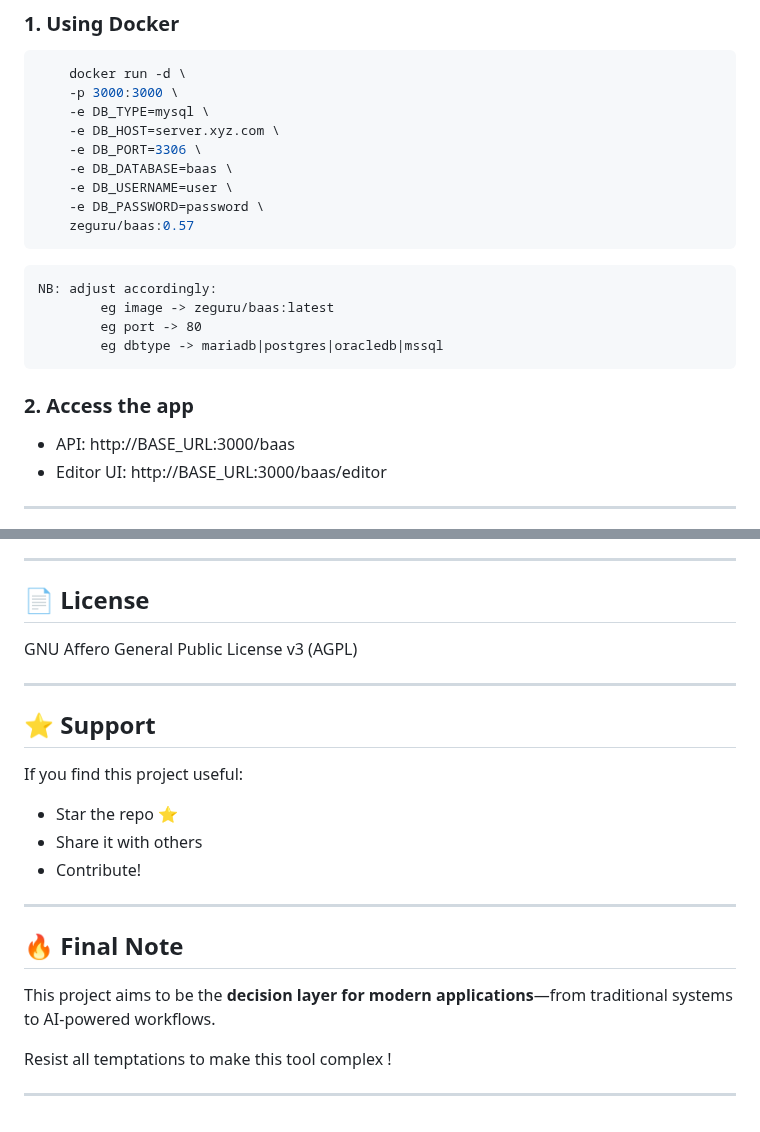
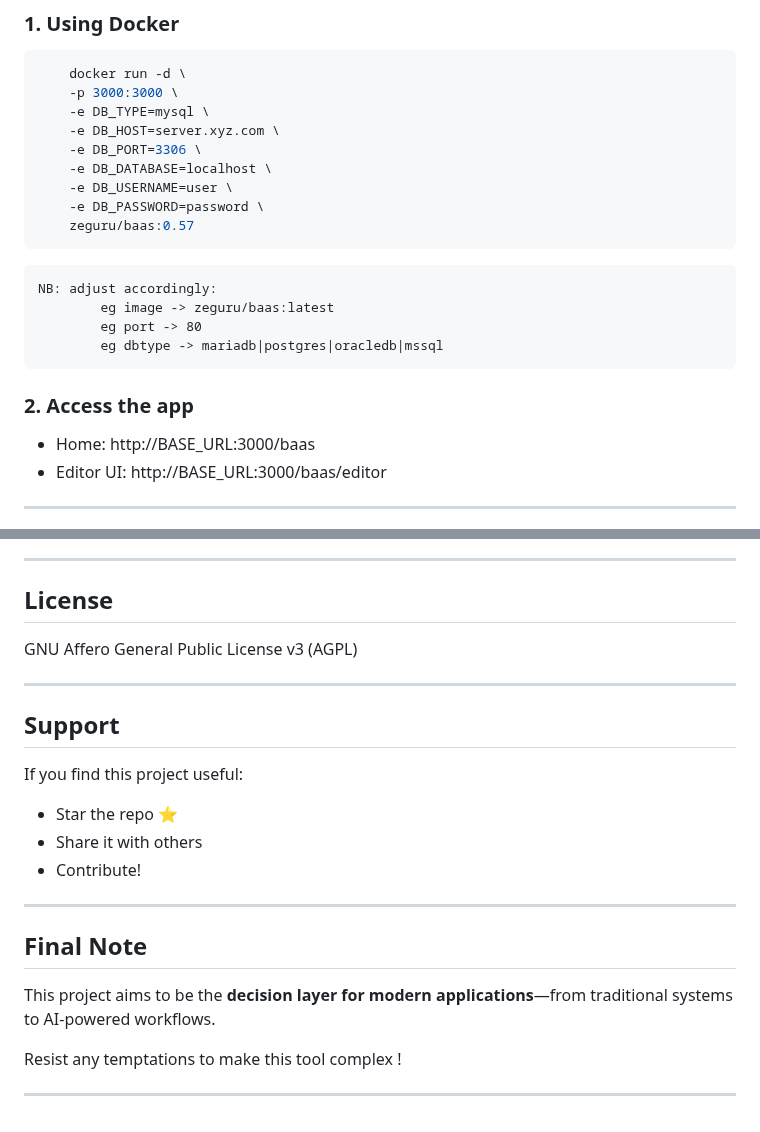
Before and after one commit to zeguru/baas, a Markdown page: README.md, 2 parts joined by grey strips. Drawn GitHub-style.

```diff
--- a/README.md
+++ b/README.md
@@ -115,7 +112,7 @@ services:
     -e DB_TYPE=mysql \
     -e DB_HOST=server.xyz.com \
     -e DB_PORT=3306 \
-    -e DB_DATABASE=baas \
+    -e DB_DATABASE=localhost \
     -e DB_USERNAME=user \
     -e DB_PASSWORD=password \
     zeguru/baas:0.57
@@ -131,7 +128,7 @@ NB: adjust accordingly:
 
 ### 2. Access the app
 
-* API: http://BASE_URL:3000/baas
+* Home: http://BASE_URL:3000/baas
 * Editor UI: http://BASE_URL:3000/baas/editor
 
 ---
@@ -702,13 +703,13 @@ Inspired by the need for:
 
 ---
 
-## 📄 License
+## License
 
 GNU Affero General Public License v3 (AGPL)
 
 ---
 
-## ⭐ Support
+## Support
 
 If you find this project useful:
 
@@ -718,10 +719,10 @@ If you find this project useful:
 
 ---
 
-## 🔥 Final Note
+## Final Note
 
 This project aims to be the **decision layer for modern applications**—from traditional systems to AI-powered workflows.
 
-Resist all temptations to make this tool complex !
+Resist any temptations to make this tool complex !
 
 ---
```
Also changed, not shown: other parts of README.md (+29 -28 lines), readme/sample-good-life.md (+1 -1 lines), readme/sample-health-insurance.md (+1 -1 lines), public/images/baas-beginner-friendly-sandbox.png (added), 2 other files.
